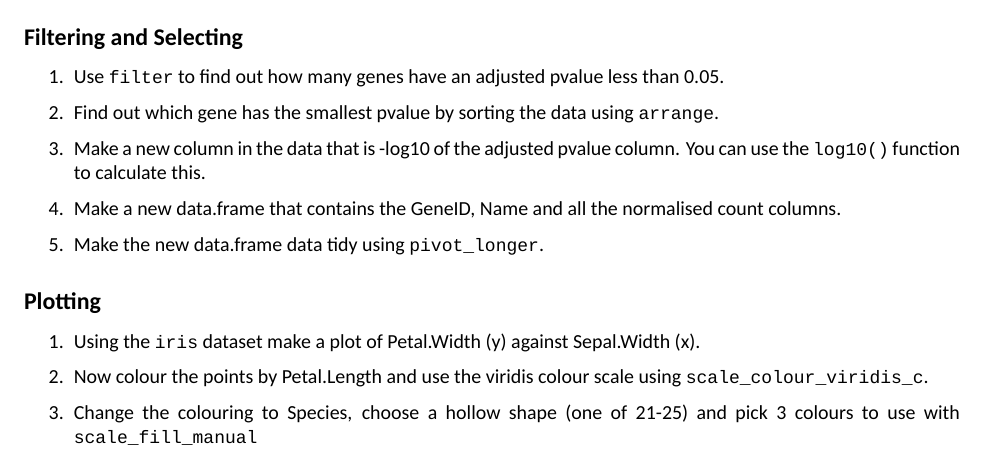
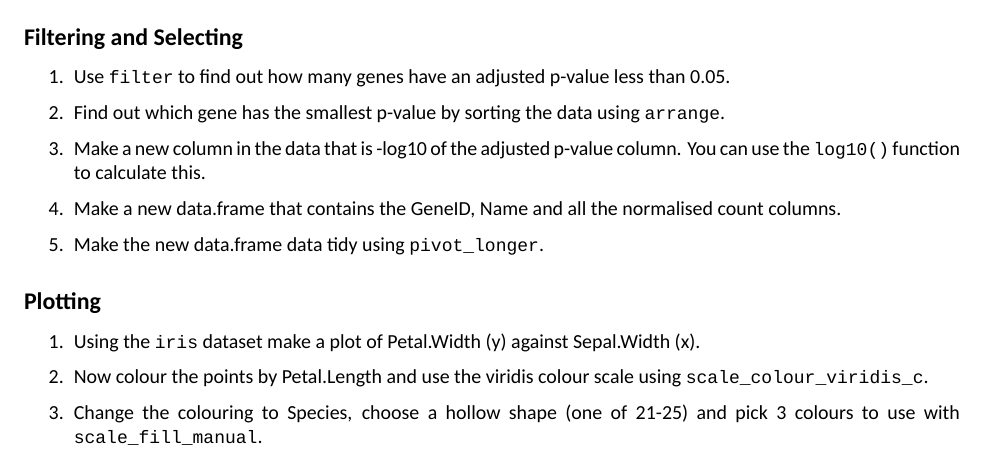
Before and after one commit to richysix/funcgen2019, an R Markdown document (downloads/r-data-vis-exercises.Rmd): part of the page, cut so that both start at the same text. Rendered offline with R 4.5, knitr and Pandoc, then LaTeX, with nearby package versions; some code elsewhere in the file could not run offline; a font, style sheet, LaTeX package, included part or bibliography that could not be used is replaced or left out.

Commit message:
Minor changes.

````diff
--- a/downloads/r-data-vis-exercises.Rmd
+++ b/downloads/r-data-vis-exercises.Rmd
@@ -43,14 +43,14 @@ results <- read_tsv('r-data-vis/example2.tsv',
 
 ## Filtering and Selecting
 
-1. Use `filter` to find out how many genes have an adjusted pvalue less than 0.05.
+1. Use `filter` to find out how many genes have an adjusted p-value less than 0.05.
 
 ```{r filtering}
 filter(results, adjp < 0.05) %>%
   nrow()
 ```
 
-2. Find out which gene has the smallest pvalue by sorting the data using `arrange`.
+2. Find out which gene has the smallest p-value by sorting the data using `arrange`.
 
 ```{r arrange}
 arrange(results, adjp) %>%
@@ -58,7 +58,7 @@ arrange(results, adjp) %>%
   head(1)
 ```
 
-3. Make a new column in the data that is -log10 of the adjusted pvalue column.
+3. Make a new column in the data that is -log10 of the adjusted p-value column.
 You can use the `log10()` function to calculate this.
 
 ```{r mutate}
@@ -119,7 +119,7 @@ ggplot(data = iris, aes(x = Sepal.Width, y = Petal.Width)) +
 ```
 
 3. Change the colouring to Species, choose a hollow shape (one of 21-25) and
-pick 3 colours to use with `scale_fill_manual`
+pick 3 colours to use with `scale_fill_manual`.
 
 ```{r plot3}
 ggplot(data = iris, aes(x = Sepal.Width, y = Petal.Width)) +
````
